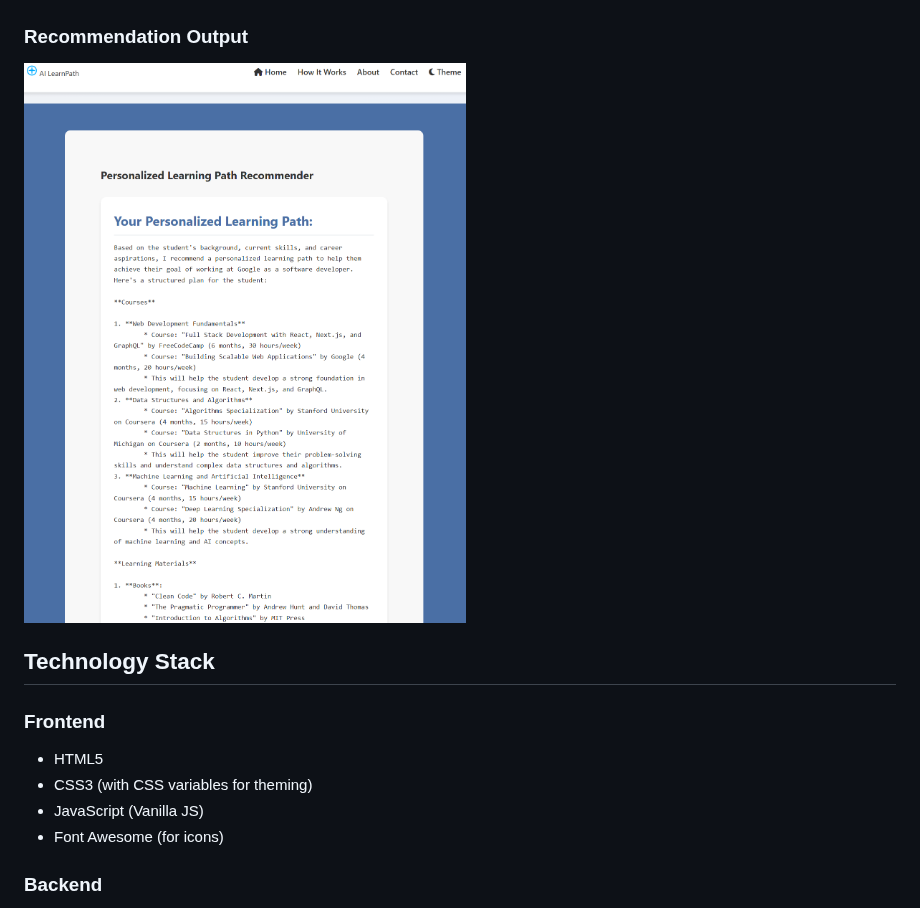
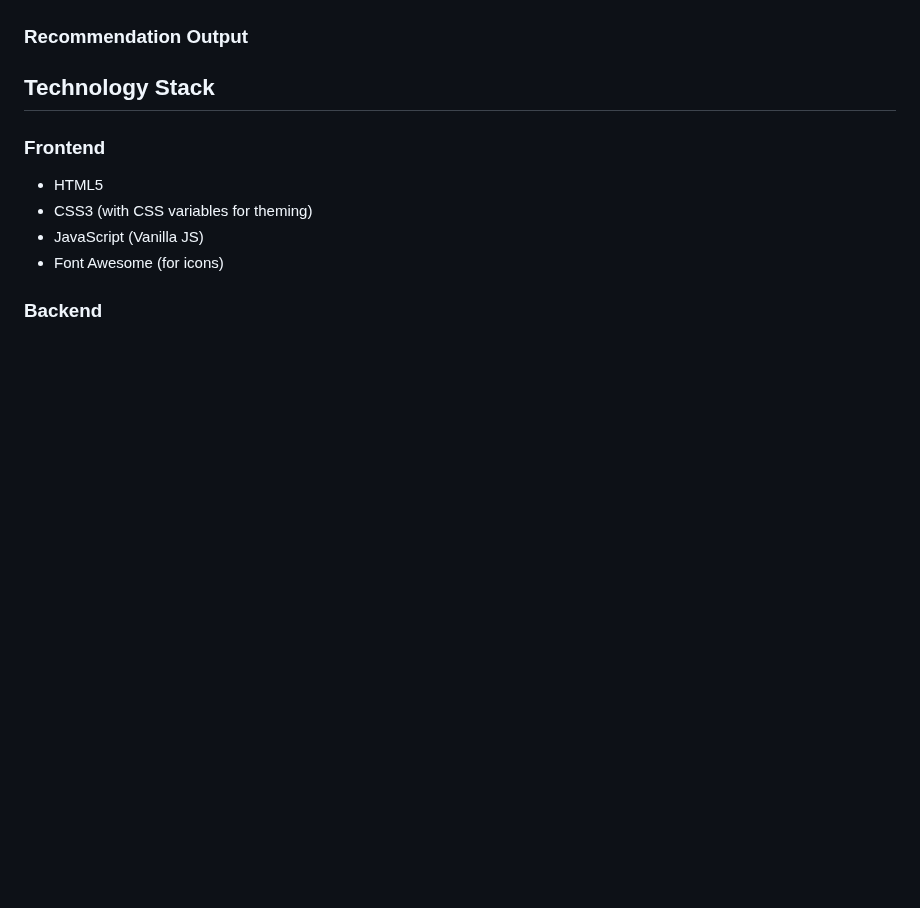
Before and after one commit to siyakmanu/rec-course-ai, a Markdown page: README.md, the part around the change. GitHub-like rendering; blank space fills up the shorter version.

```diff
--- a/README.md
+++ b/README.md
@@ -23,7 +23,7 @@ AI LearnPath is an intelligent web application that generates personalized learn
 ![Input Form Step 2](screenshots/input2.png)
 
 ### Recommendation Output
-![Recommendation Output](screenshots/output.png)
+
 
 ## Technology Stack
 
```
